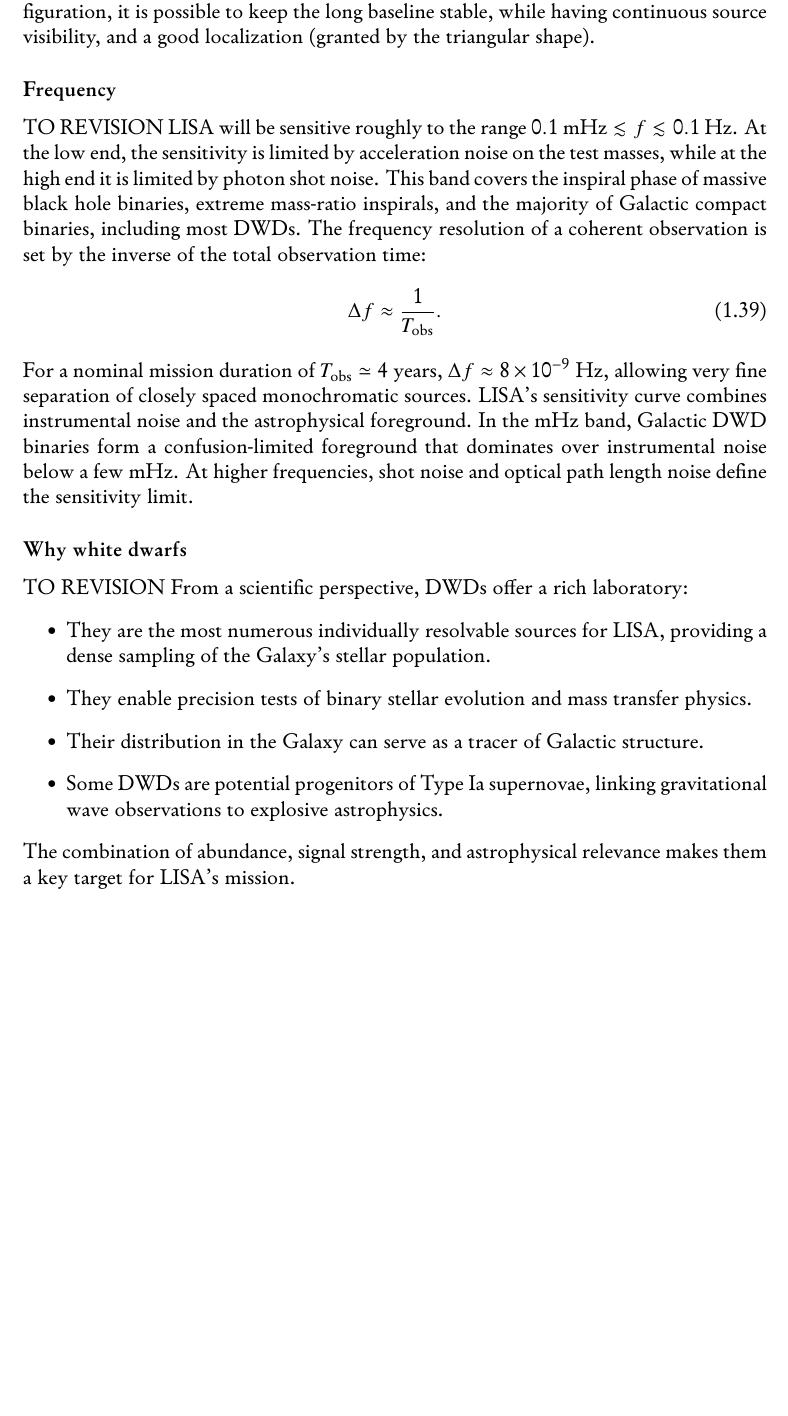
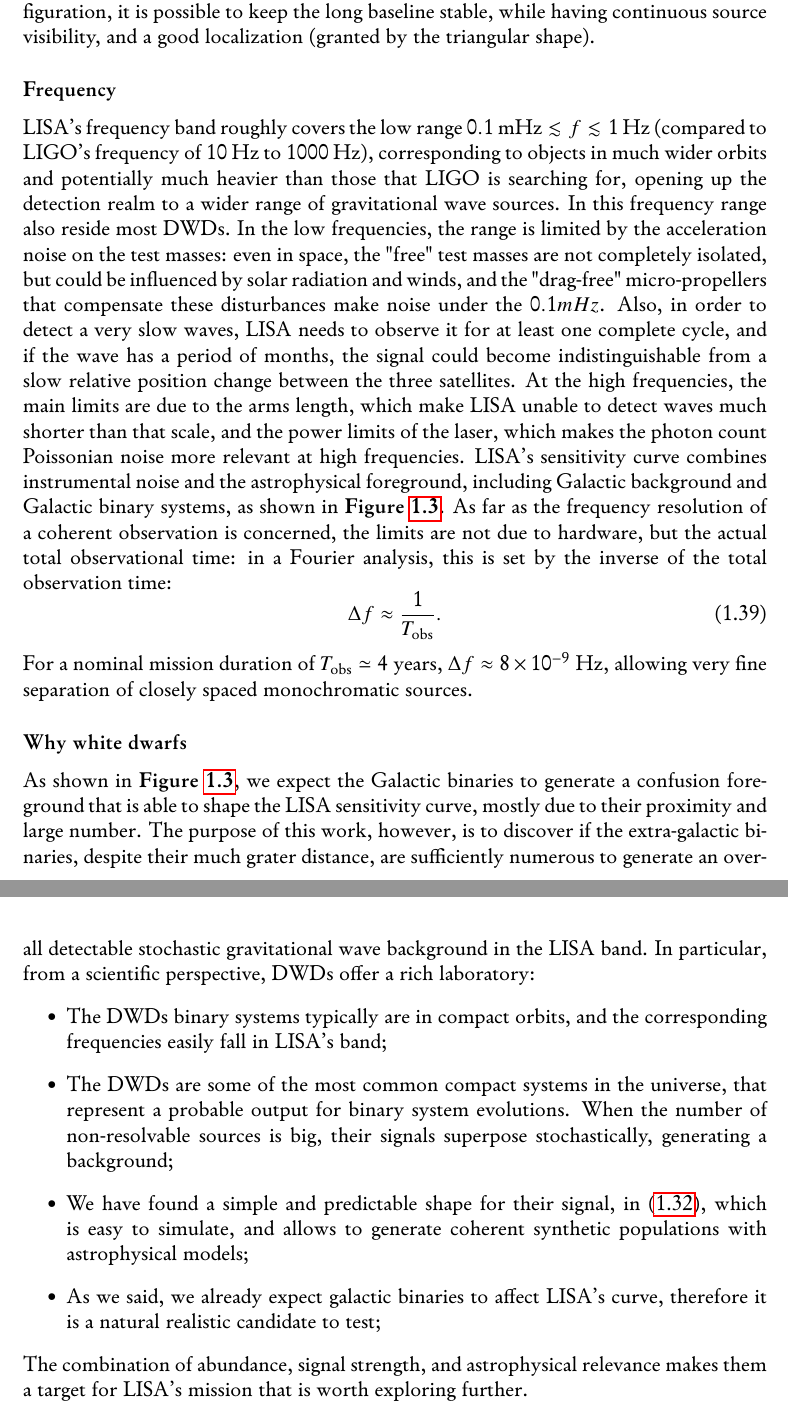
Before and after one commit to T0DDE/Master-Thesis, a LaTeX thesis (main.tex, which reads chapters/theory_framework.tex): part of page 24 of 47 before the commit and two parts of pages 24 and 26 of 49 after it, the two joined at a grey line, cut so that both start at the same text, the shorter picture padded with empty space. The pictures show the PDF file main.pdf that the author committed with the source.

Commit message:
Completed the theory chapter draft

```diff
--- a/chapters/theory_framework.tex
+++ b/chapters/theory_framework.tex
@@ -669,26 +669,33 @@
 With this configuration, it is possible to keep the long baseline stable, while having continuous source visibility, and a good localization (granted by the triangular shape).
 
 \subsubsection{Frequency}
-TO REVISION
-LISA will be sensitive roughly to the range $0.1~\mathrm{mHz} \lesssim f \lesssim 0.1~\mathrm{Hz}$.
-At the low end, the sensitivity is limited by acceleration noise on the test masses, while at the high end it is limited by photon shot noise.
-This band covers the inspiral phase of massive black hole binaries, extreme mass-ratio inspirals, and the majority of Galactic compact binaries, including most DWDs.
-The frequency resolution of a coherent observation is set by the inverse of the total observation time:
+LISA's frequency band roughly covers the low range $0.1~\mathrm{mHz} \lesssim f \lesssim 1~\mathrm{Hz}$ (compared to LIGO's frequency of 10 Hz to 1000 Hz), corresponding to objects in much wider orbits and potentially much heavier than those that LIGO is searching for, opening up the detection realm to a wider range of gravitational wave sources.
+In this frequency range also reside most DWDs.
+In the low frequencies, the range is limited by the acceleration noise on the test masses: even in space, the "free" test masses are not completely isolated, but could be influenced by solar radiation and winds, and the "drag-free" micro-propellers that compensate these disturbances make noise under the $0.1mHz$.
+Also, in order to detect a very slow waves, LISA needs to observe it for at least one complete cycle, and if the wave has a period of months, the signal could become indistinguishable from a slow relative position change between the three satellites.
+At the high frequencies, the main limits are due to the arms length, which make LISA unable to detect waves much shorter than that scale, and the power limits of the laser, which makes the photon count Poissonian noise more relevant at high frequencies.
+LISA’s sensitivity curve combines instrumental noise and the astrophysical foreground, including Galactic background and Galactic binary systems, as shown in \textbf{Figure~\ref{fig: LISA sens curve with noises}}.
+\begin{figure}
+    \begin{center}
+        \includegraphics[width=0.95\textwidth]{images/lisa_sensitivity_with_noises.png}
+    \end{center}
+    \caption{}\label{fig: LISA sens curve with noises}
+\end{figure}
+As far as the frequency resolution of a coherent observation is concerned, the limits are not due to hardware, but the actual total observational time: in a Fourier analysis, this is set by the inverse of the total observation time:
 \begin{equation}
 \Delta f \approx \frac{1}{T_{\mathrm{obs}}}.
 \end{equation}
 For a nominal mission duration of $T_{\mathrm{obs}} \simeq 4$~years, $\Delta f \approx 8\times 10^{-9}$~Hz, allowing very fine separation of closely spaced monochromatic sources.
-LISA’s sensitivity curve combines instrumental noise and the astrophysical foreground.
-In the mHz band, Galactic DWD binaries form a confusion-limited foreground that dominates over instrumental noise below a few mHz.
-At higher frequencies, shot noise and optical path length noise define the sensitivity limit.
 
 \subsubsection{Why white dwarfs}
-TO REVISION
-From a scientific perspective, DWDs offer a rich laboratory:
+As shown in \textbf{Figure~\ref{fig: LISA sens curve with noises}}, we expect the Galactic binaries to generate a confusion foreground that is able to shape the LISA sensitivity curve, mostly due to their proximity and large number.
+The purpose of this work, however, is to discover if the extra-galactic binaries, despite their much grater distance, are sufficiently numerous to generate an overall detectable stochastic gravitational wave background in the LISA band.
+In particular, from a scientific perspective, DWDs offer a rich laboratory:
 \begin{itemize}
-    \item They are the most numerous individually resolvable sources for LISA, providing a dense sampling of the Galaxy’s stellar population.
-    \item They enable precision tests of binary stellar evolution and mass transfer physics.
-    \item Their distribution in the Galaxy can serve as a tracer of Galactic structure.
-    \item Some DWDs are potential progenitors of Type Ia supernovae, linking gravitational wave observations to explosive astrophysics.
+    \item The DWDs binary systems typically are in compact orbits, and the corresponding frequencies easily fall in LISA's band;
+    \item The DWDs are some of the most common compact systems in the universe, that represent a probable output for binary system evolutions.
+    When the number of non-resolvable sources is big, their signals superpose stochastically, generating a background;
+    \item We have found a simple and predictable shape for their signal, in~\eqref{eq: the strain we use}, which is easy to simulate, and allows to generate coherent synthetic populations with astrophysical models;
+    \item As we said, we already expect galactic binaries to affect LISA's curve, therefore it is a natural realistic candidate to test;
 \end{itemize}
-The combination of abundance, signal strength, and astrophysical relevance makes them a key target for LISA’s mission.
+The combination of abundance, signal strength, and astrophysical relevance makes them a target for LISA’s mission that is worth exploring further.
```
Also changed, not shown: images/lisa_sensitivity_with_noises.png (added), main.pdf, 11 other files.
